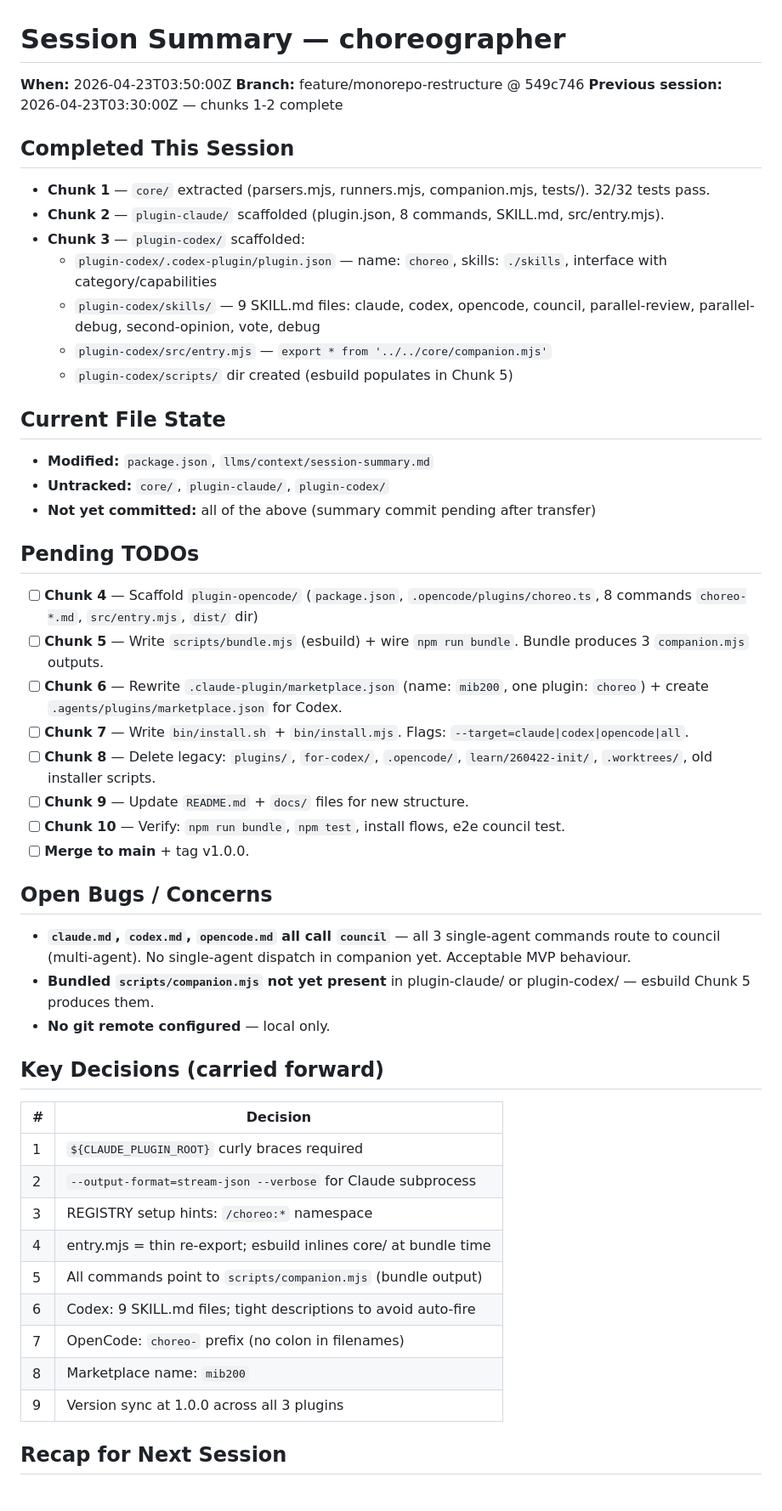
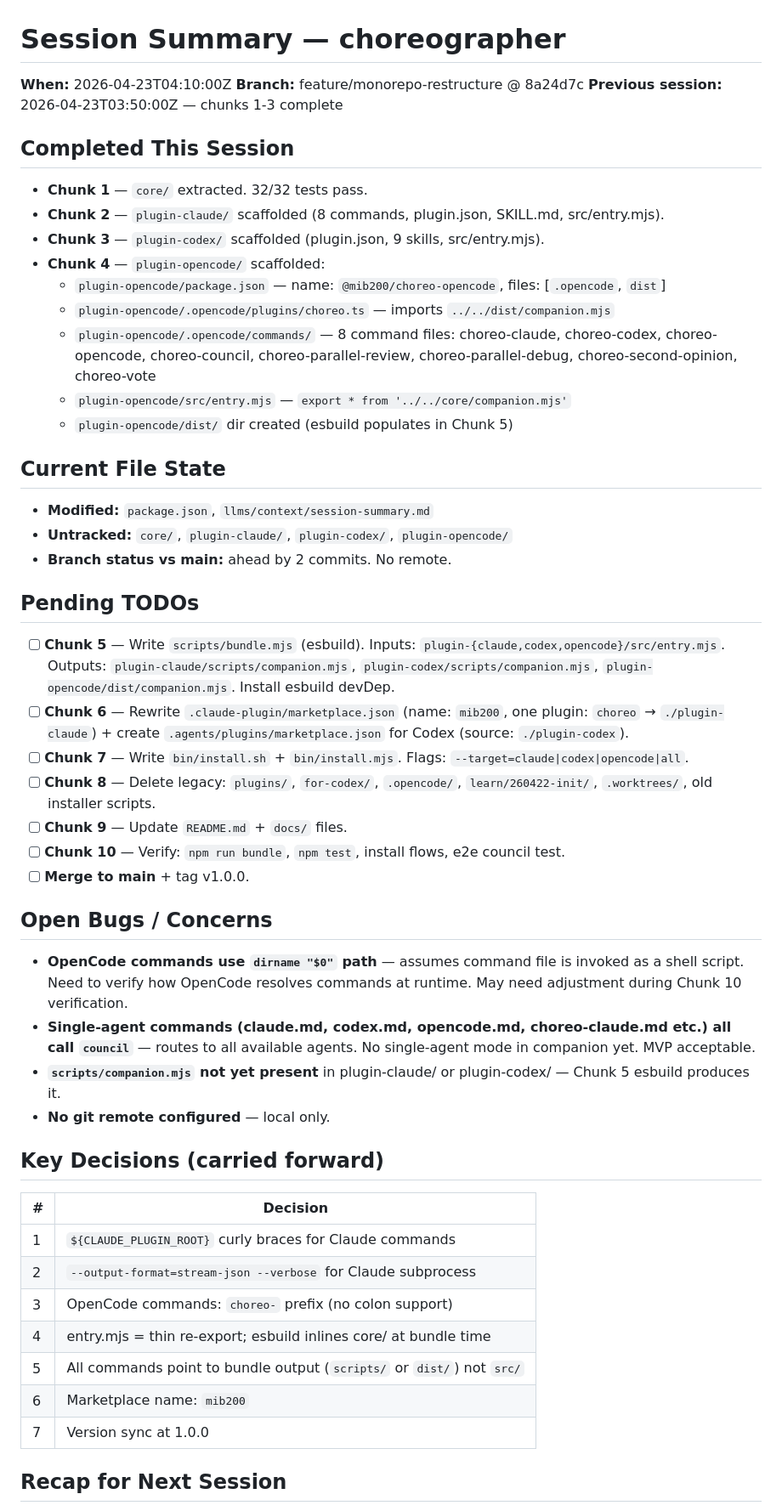
Before and after one commit to mib200/llms-choreographer, a Markdown page: llms/context/session-summary.md, the part around one of its changes. Shown at 85% size. GitHub-like rendering.

Commit message:
docs: update session summary after chunk 4 (plugin-opencode scaffold)
Co-Authored-By: Claude Sonnet 4.6 <[EMAIL]>

```diff
--- a/llms/context/session-summary.md
+++ b/llms/context/session-summary.md
@@ -1,55 +1,55 @@
 # Session Summary — choreographer
 
-**When:** 2026-04-23T03:50:00Z
-**Branch:** feature/monorepo-restructure @ 549c746
-**Previous session:** 2026-04-23T03:30:00Z — chunks 1-2 complete
+**When:** 2026-04-23T04:10:00Z
+**Branch:** feature/monorepo-restructure @ 8a24d7c
+**Previous session:** 2026-04-23T03:50:00Z — chunks 1-3 complete
 
 ## Completed This Session
 
-- **Chunk 1** — `core/` extracted (parsers.mjs, runners.mjs, companion.mjs, tests/). 32/32 tests pass.
-- **Chunk 2** — `plugin-claude/` scaffolded (plugin.json, 8 commands, SKILL.md, src/entry.mjs).
-- **Chunk 3** — `plugin-codex/` scaffolded:
-  - `plugin-codex/.codex-plugin/plugin.json` — name: `choreo`, skills: `./skills`, interface with category/capabilities
-  - `plugin-codex/skills/` — 9 SKILL.md files: claude, codex, opencode, council, parallel-review, parallel-debug, second-opinion, vote, debug
-  - `plugin-codex/src/entry.mjs` — `export * from '../../core/companion.mjs'`
-  - `plugin-codex/scripts/` dir created (esbuild populates in Chunk 5)
+- **Chunk 1** — `core/` extracted. 32/32 tests pass.
+- **Chunk 2** — `plugin-claude/` scaffolded (8 commands, plugin.json, SKILL.md, src/entry.mjs).
+- **Chunk 3** — `plugin-codex/` scaffolded (plugin.json, 9 skills, src/entry.mjs).
+- **Chunk 4** — `plugin-opencode/` scaffolded:
+  - `plugin-opencode/package.json` — name: `@mib200/choreo-opencode`, files: [`.opencode`, `dist`]
+  - `plugin-opencode/.opencode/plugins/choreo.ts` — imports `../../dist/companion.mjs`
+  - `plugin-opencode/.opencode/commands/` — 8 command files: choreo-claude, choreo-codex, choreo-opencode, choreo-council, choreo-parallel-review, choreo-parallel-debug, choreo-second-opinion, choreo-vote
+  - `plugin-opencode/src/entry.mjs` — `export * from '../../core/companion.mjs'`
+  - `plugin-opencode/dist/` dir created (esbuild populates in Chunk 5)
 
 ## Current File State
 
 - **Modified:** `package.json`, `llms/context/session-summary.md`
-- **Untracked:** `core/`, `plugin-claude/`, `plugin-codex/`
-- **Not yet committed:** all of the above (summary commit pending after transfer)
+- **Untracked:** `core/`, `plugin-claude/`, `plugin-codex/`, `plugin-opencode/`
+- **Branch status vs main:** ahead by 2 commits. No remote.
 
 ## Pending TODOs
 
-- [ ] **Chunk 4** — Scaffold `plugin-opencode/` (`package.json`, `.opencode/plugins/choreo.ts`, 8 commands `choreo-*.md`, `src/entry.mjs`, `dist/` dir)
-- [ ] **Chunk 5** — Write `scripts/bundle.mjs` (esbuild) + wire `npm run bundle`. Bundle produces 3 `companion.mjs` outputs.
-- [ ] **Chunk 6** — Rewrite `.claude-plugin/marketplace.json` (name: `mib200`, one plugin: `choreo`) + create `.agents/plugins/marketplace.json` for Codex.
+- [ ] **Chunk 5** — Write `scripts/bundle.mjs` (esbuild). Inputs: `plugin-{claude,codex,opencode}/src/entry.mjs`. Outputs: `plugin-claude/scripts/companion.mjs`, `plugin-codex/scripts/companion.mjs`, `plugin-opencode/dist/companion.mjs`. Install esbuild devDep.
+- [ ] **Chunk 6** — Rewrite `.claude-plugin/marketplace.json` (name: `mib200`, one plugin: `choreo` → `./plugin-claude`) + create `.agents/plugins/marketplace.json` for Codex (source: `./plugin-codex`).
 - [ ] **Chunk 7** — Write `bin/install.sh` + `bin/install.mjs`. Flags: `--target=claude|codex|opencode|all`.
 - [ ] **Chunk 8** — Delete legacy: `plugins/`, `for-codex/`, `.opencode/`, `learn/260422-init/`, `.worktrees/`, old installer scripts.
-- [ ] **Chunk 9** — Update `README.md` + `docs/` files for new structure.
+- [ ] **Chunk 9** — Update `README.md` + `docs/` files.
 - [ ] **Chunk 10** — Verify: `npm run bundle`, `npm test`, install flows, e2e council test.
 - [ ] **Merge to main** + tag v1.0.0.
 
 ## Open Bugs / Concerns
 
-- **`claude.md`, `codex.md`, `opencode.md` all call `council`** — all 3 single-agent commands route to council (multi-agent). No single-agent dispatch in companion yet. Acceptable MVP behaviour.
-- **Bundled `scripts/companion.mjs` not yet present** in plugin-claude/ or plugin-codex/ — esbuild Chunk 5 produces them.
+- **OpenCode commands use `dirname "$0"` path** — assumes command file is invoked as a shell script. Need to verify how OpenCode resolves commands at runtime. May need adjustment during Chunk 10 verification.
+- **Single-agent commands (claude.md, codex.md, opencode.md, choreo-claude.md etc.) all call `council`** — routes to all available agents. No single-agent mode in companion yet. MVP acceptable.
+- **`scripts/companion.mjs` not yet present** in plugin-claude/ or plugin-codex/ — Chunk 5 esbuild produces it.
 - **No git remote configured** — local only.
 
 ## Key Decisions (carried forward)
 
 | # | Decision |
 |---|----------|
-| 1 | `${CLAUDE_PLUGIN_ROOT}` curly braces required |
+| 1 | `${CLAUDE_PLUGIN_ROOT}` curly braces for Claude commands |
 | 2 | `--output-format=stream-json --verbose` for Claude subprocess |
-| 3 | REGISTRY setup hints: `/choreo:*` namespace |
+| 3 | OpenCode commands: `choreo-` prefix (no colon support) |
 | 4 | entry.mjs = thin re-export; esbuild inlines core/ at bundle time |
-| 5 | All commands point to `scripts/companion.mjs` (bundle output) |
-| 6 | Codex: 9 SKILL.md files; tight descriptions to avoid auto-fire |
-| 7 | OpenCode: `choreo-` prefix (no colon in filenames) |
-| 8 | Marketplace name: `mib200` |
-| 9 | Version sync at 1.0.0 across all 3 plugins |
+| 5 | All commands point to bundle output (`scripts/` or `dist/`) not `src/` |
+| 6 | Marketplace name: `mib200` |
+| 7 | Version sync at 1.0.0 |
 
 ## Recap for Next Session
 
```
Also changed, not shown: other parts of llms/context/session-summary.md (+9 -6 lines).
